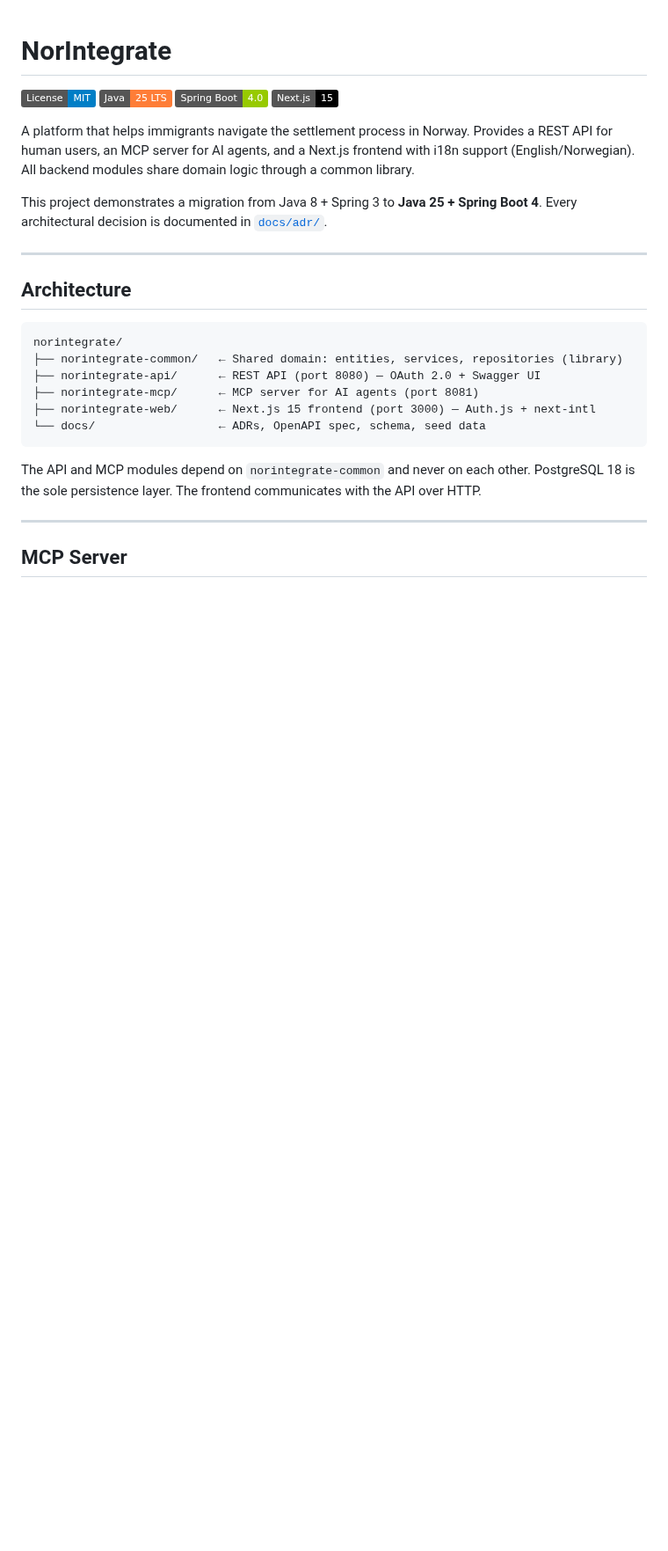
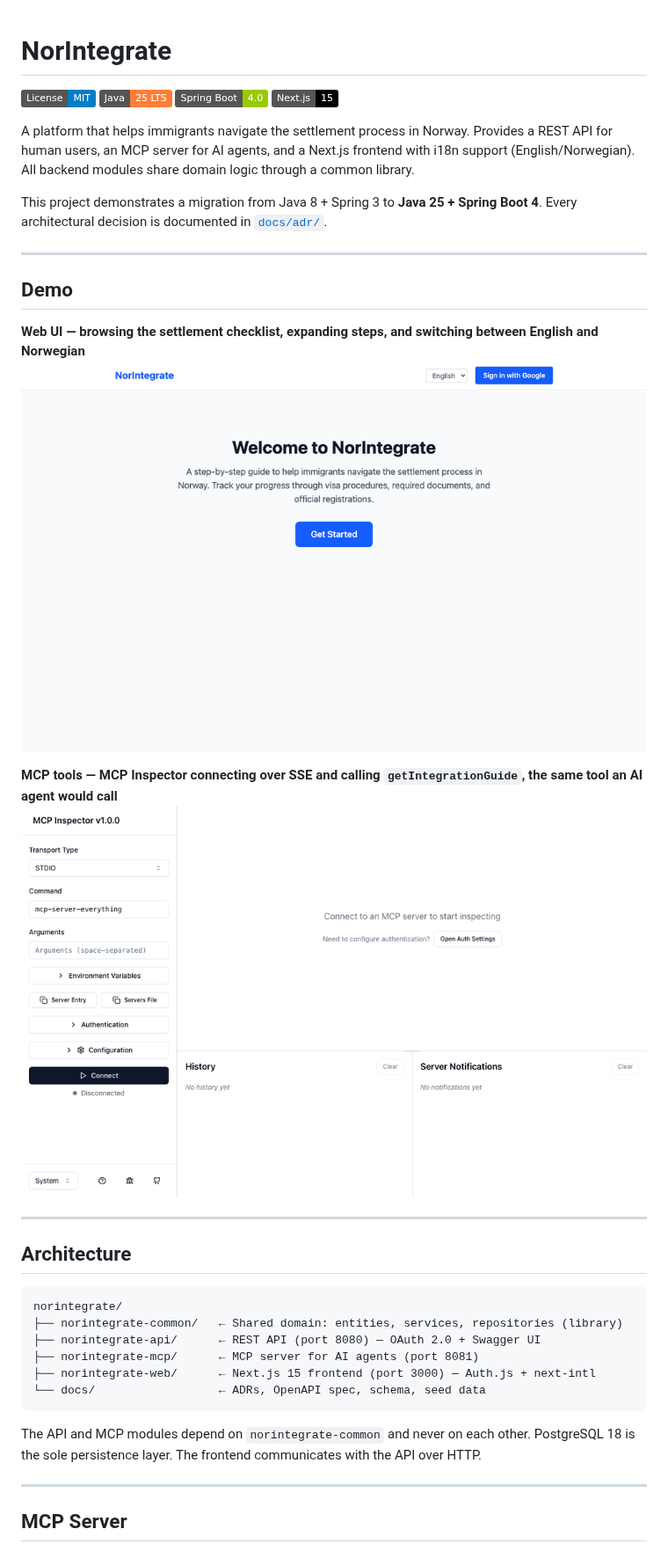
Before and after one commit to drwegie/norintegrate, a Markdown page: README.md, the part around one of its changes. Shown at 88% size. Drawn GitHub-style; pictures changed too: docs/screenshots/demo-mcp.gif (added), docs/screenshots/demo-web.gif (added); badges without logos; blank space fills up the shorter version.

```diff
--- a/README.md
+++ b/README.md
@@ -8,6 +8,16 @@
 A platform that helps immigrants navigate the settlement process in Norway. Provides a REST API for human users, an MCP server for AI agents, and a Next.js frontend with i18n support (English/Norwegian). All backend modules share domain logic through a common library.
 
 This project demonstrates a migration from Java 8 + Spring 3 to **Java 25 + Spring Boot 4**. Every architectural decision is documented in [`docs/adr/`](docs/adr/).
+
+---
+
+## Demo
+
+**Web UI — browsing the settlement checklist, expanding steps, and switching between English and Norwegian**
+![Web demo](docs/screenshots/demo-web.gif)
+
+**MCP tools — MCP Inspector connecting over SSE and calling `getIntegrationGuide`, the same tool an AI agent would call**
+![MCP demo](docs/screenshots/demo-mcp.gif)
 
 ---
 
```
Also changed, not shown: other parts of README.md (+1 -1 lines), norintegrate-mcp/CLAUDE.md (+2 -1 lines).
